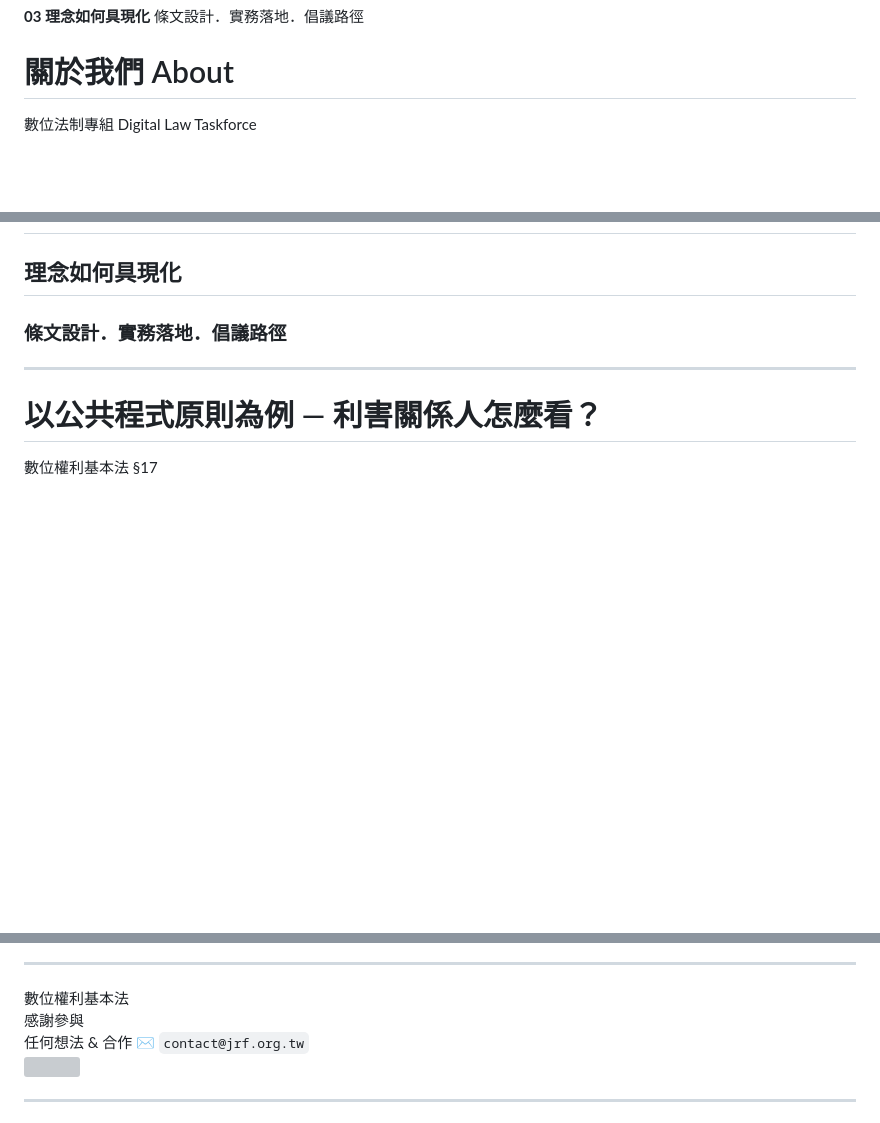
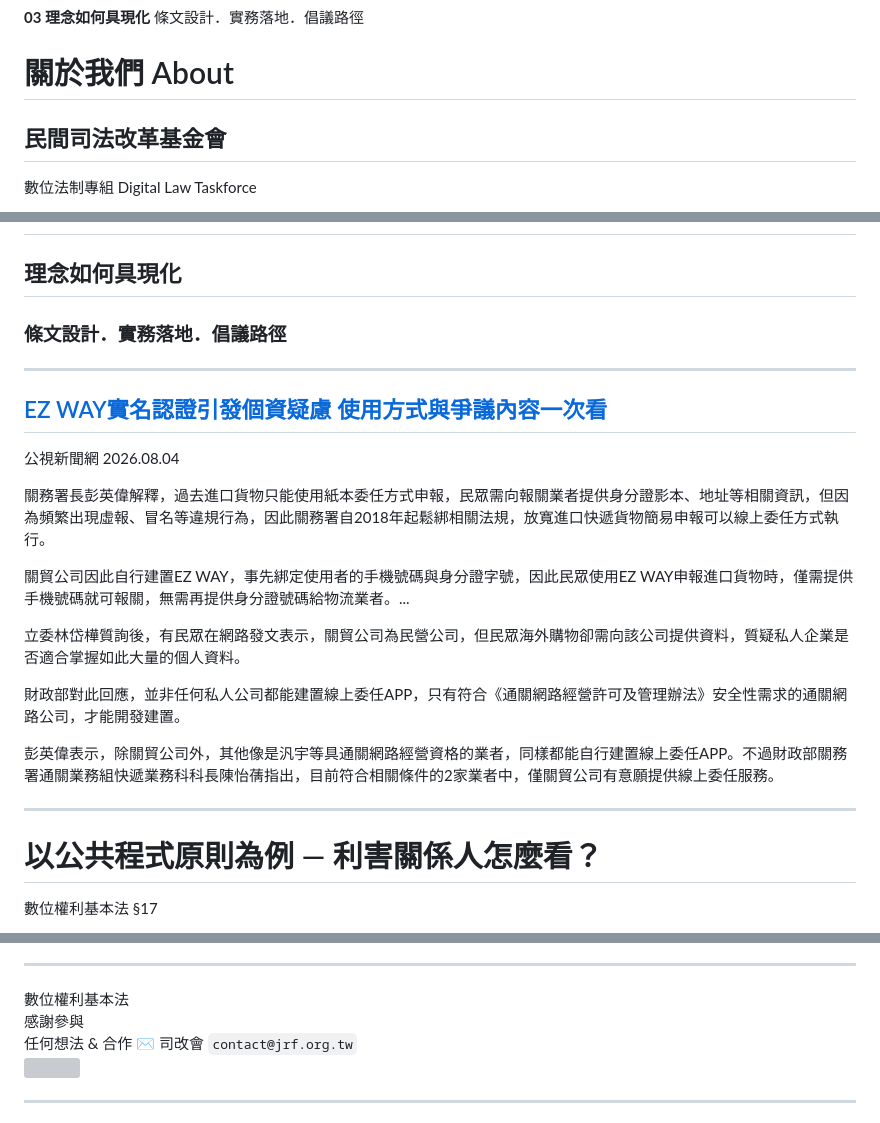
Before and after one commit to iunn-sh/jrf-dbr-open-source-policy, a Markdown page: presentation.md, 3 parts joined by grey strips. Rendered like a GitHub page; blank space fills up the shorter version; grey boxes are pictures that could not be loaded.

```diff
--- a/presentation.md
+++ b/presentation.md
@@ -48,6 +48,8 @@ footer: "數位權利基本法"
 
 # 關於我們 About
 
+## 民間司法改革基金會
+
 數位法制專組 Digital Law Taskforce
 - Code of Law
 - Code of Computer/Machine
@@ -294,6 +300,22 @@ Open Source Initiative (OSI)
 
 ---
 
+## [EZ WAY實名認證引發個資疑慮 使用方式與爭議內容一次看](https://news.pts.org.tw/article/820783)
+
+公視新聞網 2026.08.04
+
+關務署長彭英偉解釋，過去進口貨物只能使用紙本委任方式申報，民眾需向報關業者提供身分證影本、地址等相關資訊，但因為頻繁出現虛報、冒名等違規行為，因此關務署自2018年起鬆綁相關法規，放寬進口快遞貨物簡易申報可以線上委任方式執行。
+
+關貿公司因此自行建置EZ WAY，事先綁定使用者的手機號碼與身分證字號，因此民眾使用EZ WAY申報進口貨物時，僅需提供手機號碼就可報關，無需再提供身分證號碼給物流業者。...
+
+立委林岱樺質詢後，有民眾在網路發文表示，關貿公司為民營公司，但民眾海外購物卻需向該公司提供資料，質疑私人企業是否適合掌握如此大量的個人資料。
+
+財政部對此回應，並非任何私人公司都能建置線上委任APP，只有符合《通關網路經營許可及管理辦法》安全性需求的通關網路公司，才能開發建置。
+
+彭英偉表示，除關貿公司外，其他像是汎宇等具通關網路經營資格的業者，同樣都能自行建置線上委任APP。不過財政部關務署通關業務組快遞業務科科長陳怡蒨指出，目前符合相關條件的2家業者中，僅關貿公司有意願提供線上委任服務。
+
+---
+
 # 以公共程式原則為例 — 利害關係人怎麼看？
 
 數位權利基本法 §17
@@ -350,7 +363,7 @@ iThome 2025.05.02
 <div class='coverBlockCenter'>
     <div class='coverModuleName'>數位權利基本法</div>
     <div class='coverCourseName important'>感謝參與</div>
-    <div class='coverAuthor'>任何想法 & 合作 ✉️ <code>contact@jrf.org.tw</code></div>
+    <div class='coverAuthor'>任何想法 & 合作 ✉️ 司改會 <code>contact@jrf.org.tw</code></div>
 </div>
 
 <div class='flex-horizontal'>
```
Also changed, not shown: other parts of presentation.md (+29 -34 lines).
